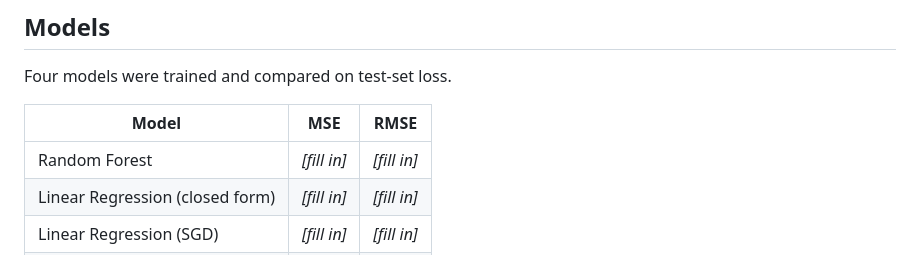
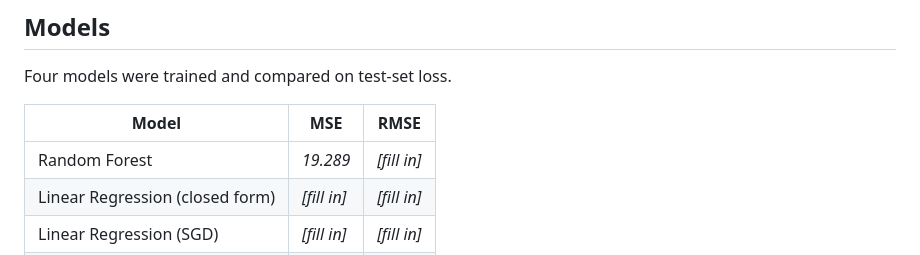
Before and after one commit to teniolaiji/MLSummative-_Regression-Analysis, a Markdown page: README.md, the part around the change. GitHub-like rendering.

```diff
--- a/README.md
+++ b/README.md
@@ -57,7 +57,7 @@ Four models were trained and compared on test-set loss.
 
 | Model | MSE | RMSE |
 |---|---|---|
-| Random Forest | _[fill in]_ | _[fill in]_ |
+| Random Forest | _19.289_ | _[fill in]_ |
 | Linear Regression (closed form) | _[fill in]_ | _[fill in]_ |
 | Linear Regression (SGD) | _[fill in]_ | _[fill in]_ |
 | Decision Tree | _[fill in]_ | _[fill in]_ |
```
